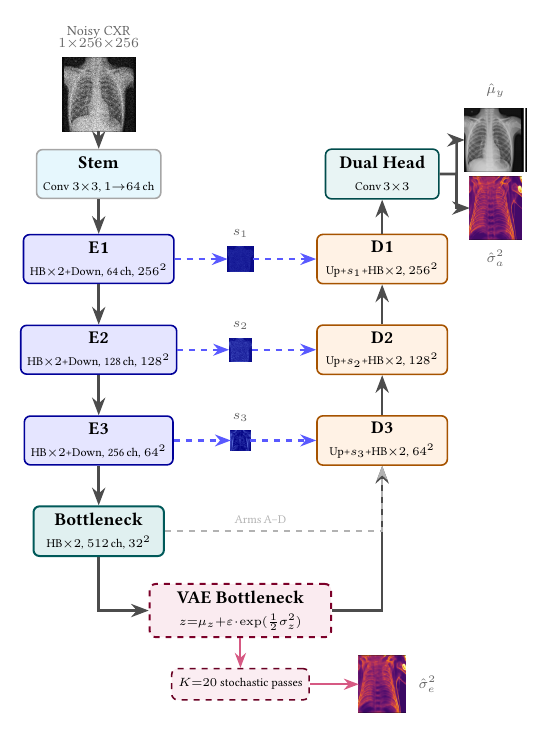
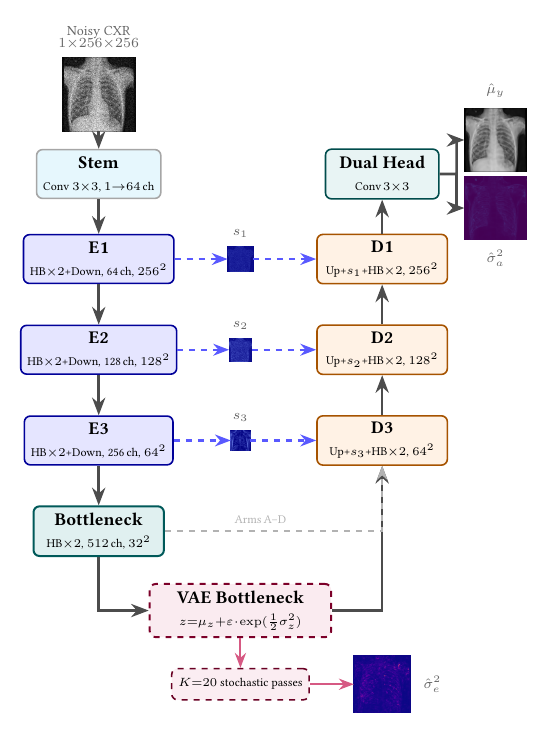
Before and after one commit to teklesam/pp-vae-hformer, a LaTeX figure (fig_architecture_overview_sa.tex): the whole page. Compiled offline with pdfLaTeX.

Commit message:
feat(figures): regenerate output thumbnails from same patient via Arm H inference
All three overview output thumbnails now produced by running Arm H (KL-cyclic
+ free bits, use_vae=True, NLL head) on arch_input_noisy.png:
  arch_output_mu.png    — denoised mean mu_hat (greyscale)
  arch_output_aleat.png — aleatoric variance exp(log_sigma2_a), viridis colormap
  arch_output_epist.png — epistemic variance from K=20 MC passes, plasma colormap

All four overview thumbnails (input + three outputs) now show the same patient.
fig_architecture_overview_sa.tex updated to use arch_output_mu.png for mu_hat
(was temporarily using arch_input_clean.png as a placeholder).

```diff
--- a/fig_architecture_overview_sa.tex
+++ b/fig_architecture_overview_sa.tex
@@ -100,11 +100,10 @@
    {\fontsize{6}{7}\selectfont Conv\,$3{\times}3$}};
 
 % ── Output thumbnails ────────────────────────────────────────────────
-% mu: clean ground truth of the same patient (arch_input_clean.png = same patient as noisy input)
-% aleatoric, epistemic: regenerate from arch_input_noisy.png on CSD3 for same-patient match
+% All three outputs are Arm H inference on the same arch_input_noisy.png patient.
 \node[ovImg] (outmu) at (4.5,10.2)
   {\includegraphics[width=1.1cm,height=1.1cm,keepaspectratio]%
-    {figures/arch/arch_input_clean.png}};
+    {figures/arch/arch_output_mu.png}};
 \node[ovDim, above=2pt of outmu] {$\hat{\mu}_y$};
 
 \node[ovImg] (outsig) at (4.5,9.0)
```
Also changed, not shown: figures/arch/arch_output_aleat.png, figures/arch/arch_output_epist.png, figures/arch/arch_output_mu.png.
